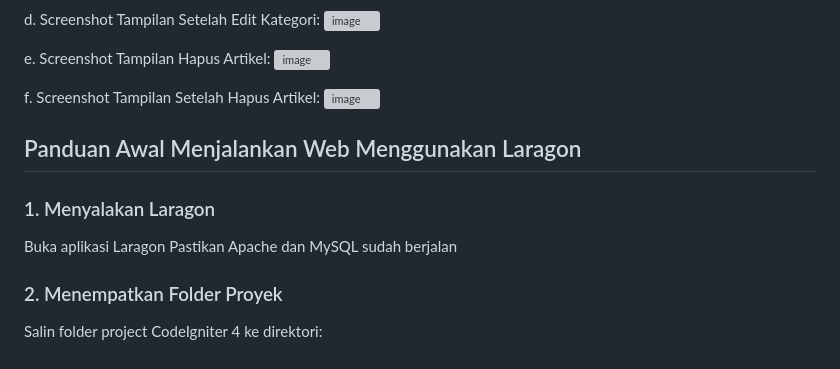
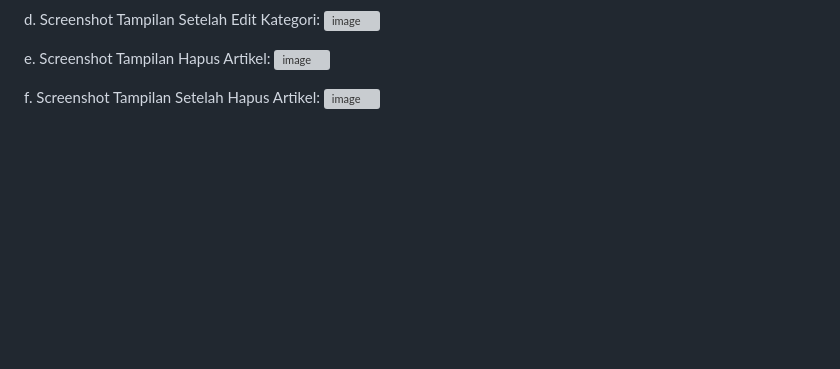
Before and after one commit to RadityaTansyLizara/Tugasakhir_WEB, a Markdown page: README.md, the part around the change. Rendered like a GitHub page; blank space fills up the shorter version; grey boxes are pictures that could not be loaded.

```diff
--- a/README.md
+++ b/README.md
@@ -603,12 +603,3 @@ e. Screenshot Tampilan Hapus Artikel:
 
 f. Screenshot Tampilan Setelah Hapus Artikel:
 ![image](https://github.com/user-attachments/assets/3fbca251-352a-4476-9a1f-f1138732ad47)
-
-
-## Panduan Awal Menjalankan Web Menggunakan Laragon
-### 1. Menyalakan Laragon
-Buka aplikasi Laragon
-Pastikan Apache dan MySQL sudah berjalan
-
-### 2. Menempatkan Folder Proyek
-Salin folder project CodeIgniter 4 ke direktori:
```
